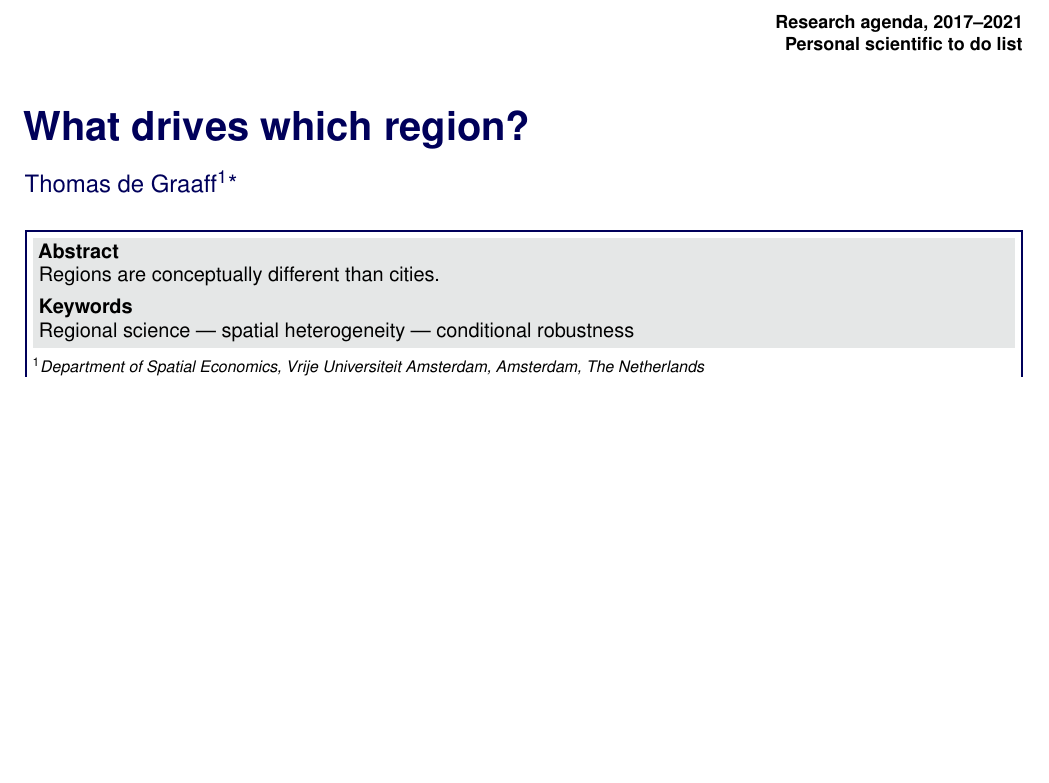
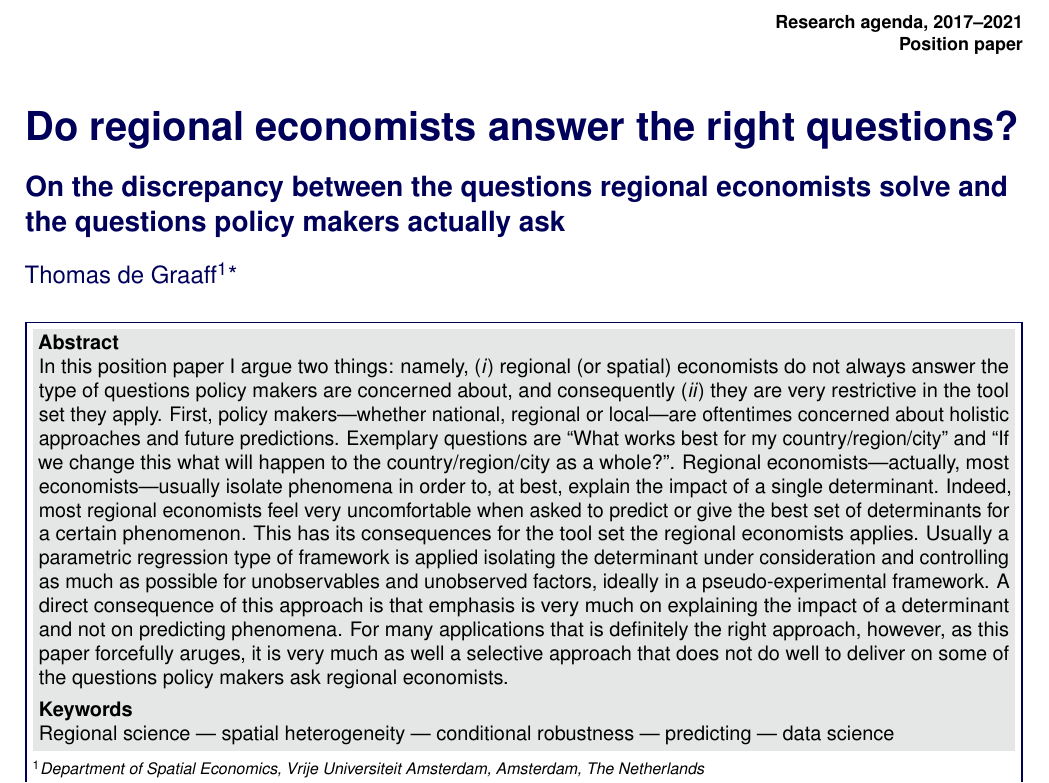
Before and after one commit to Thdegraaff/Research_Agenda, a LaTeX document (Research_Agenda.tex, which reads SelfArx.cls): part of page 1 of 2, cut so that both start at the same text, the shorter picture padded with empty space. Compiled offline with pdfLaTeX.

Commit message:
Add abstract

```diff
--- a/Research_Agenda.tex
+++ b/Research_Agenda.tex
@@ -24,7 +24,7 @@
 
 \usepackage[english]{babel} % Specify a different language here - english by default
 
-\usepackage{marvosym}
+\usepackage{marvosym, epigraph}
 
 \usepackage[sortcites=false,style=authoryear-comp,bibencoding=utf8, natbib=true, firstinits=true, maxcitenames=2, maxbibnames = 99, uniquename=false, backend=bibtex, useprefix=true, backref=false,doi=false,isbn=false,url=false,dashed=true]{biblatex}
 \setlength\bibhang{20pt}
@@ -62,22 +62,23 @@
 %----------------------------------------------------------------------------------------
 
 \JournalInfo{Research agenda, 2017--2021} % Journal information
-\Archive{Personal scientific to do list} % Additional notes (e.g. copyright, DOI, review/research article)
+\Archive{Position paper} % Additional notes (e.g. copyright, DOI, review/research article)
 
-\PaperTitle{What drives which region?} % Article title
+\PaperTitle{Do regional economists answer the right questions?}
+\SubPaperTitle{On the discrepancy between the questions regional economists solve and the questions policy makers actually ask}
 
 \Authors{Thomas de Graaff\textsuperscript{1}*} % Authors
 \affiliation{\textsuperscript{1}\textit{Department of Spatial Economics, Vrije Universiteit Amsterdam, Amsterdam, The Netherlands}} % Author affiliation
 \affiliation{*\textbf{Corresponding author}: \Letter{} t.de.graaff@vu.n; \Mundus{} \href{thomasdegraaff.nl}{thomasdegraaff.nl}} % Corresponding author
 
-\Keywords{Regional science --- spatial heterogeneity --- conditional robustness}
+\Keywords{Regional science --- spatial heterogeneity --- conditional robustness --- predicting --- data science}
 \newcommand{\keywordname}{Keywords}
 
 %%----------------------------------------------------------------------------------------
 %%	ABSTRACT
 %%----------------------------------------------------------------------------------------
 
-\Abstract{Regions are conceptually different than cities.}
+\Abstract{In this position paper I argue two things: namely, (\textit{i}) regional (or spatial) economists do not always answer the type of questions policy makers are concerned about, and consequently (\textit{ii}) they are very restrictive in the tool set they apply. First, policy makers---whether national, regional or local---are oftentimes concerned about holistic approaches and future predictions. Exemplary questions are ``What works best for my country/region/city'' and ``If we change this what will happen to the country/region/city as a whole?''. Regional economists---actually, most economists---usually isolate phenomena in order to, at best, explain the impact of a single determinant. Indeed, most regional economists feel very uncomfortable when asked to predict or give the best set of determinants for a certain phenomenon. This has its consequences for the tool set the regional economists applies. Usually a parametric regression type of framework is applied isolating the determinant under consideration and controlling as much as possible for unobservables and unobserved factors, ideally in a pseudo-experimental framework. A direct consequence of this approach is that emphasis is very much on explaining the impact of a determinant and not on predicting phenomena. For many applications that is definitely the right approach, however, as this paper forcefully aruges, it is very much as well a selective approach that does not do well to deliver on some of the questions policy makers ask regional economists.}
 
 %----------------------------------------------------------------------------------------
 
--- a/SelfArx.cls
+++ b/SelfArx.cls
@@ -182,6 +182,7 @@ justification=raggedright]{caption}
 %----------------------------------------------------------------------
 
 \newcommand{\PaperTitle}[1]{\def\@PaperTitle{#1}}
+\newcommand{\SubPaperTitle}[1]{\def\@SubPaperTitle{#1}}
 \newcommand{\Archive}[1]{\def\@Archive{#1}}
 \newcommand{\Authors}[1]{\def\@Authors{#1}}
 \newcommand{\JournalInfo}[1]{\def\@JournalInfo{#1}}
@@ -197,6 +198,8 @@ justification=raggedright]{caption}
 {\raggedleft\small\sffamily\bfseries\@JournalInfo\\\@Archive\par}%
 \vskip20pt%
 {\raggedright\color{color1}\sffamily\bfseries\fontsize{20}{25}\selectfont \@PaperTitle\par}%
+\vskip10pt%
+{\raggedright\color{color1}\sffamily\bfseries\fontsize{14}{18}\selectfont \@SubPaperTitle\par}%
 \vskip10pt%
 {\raggedright\color{color1}\sffamily\fontsize{12}{16}\selectfont  \@Authors\par}%
 \vskip18pt%
```
Also changed, not shown: Research_Agenda.pdf, Research_Agenda.tex (15 more changed lines), 5 other files.
